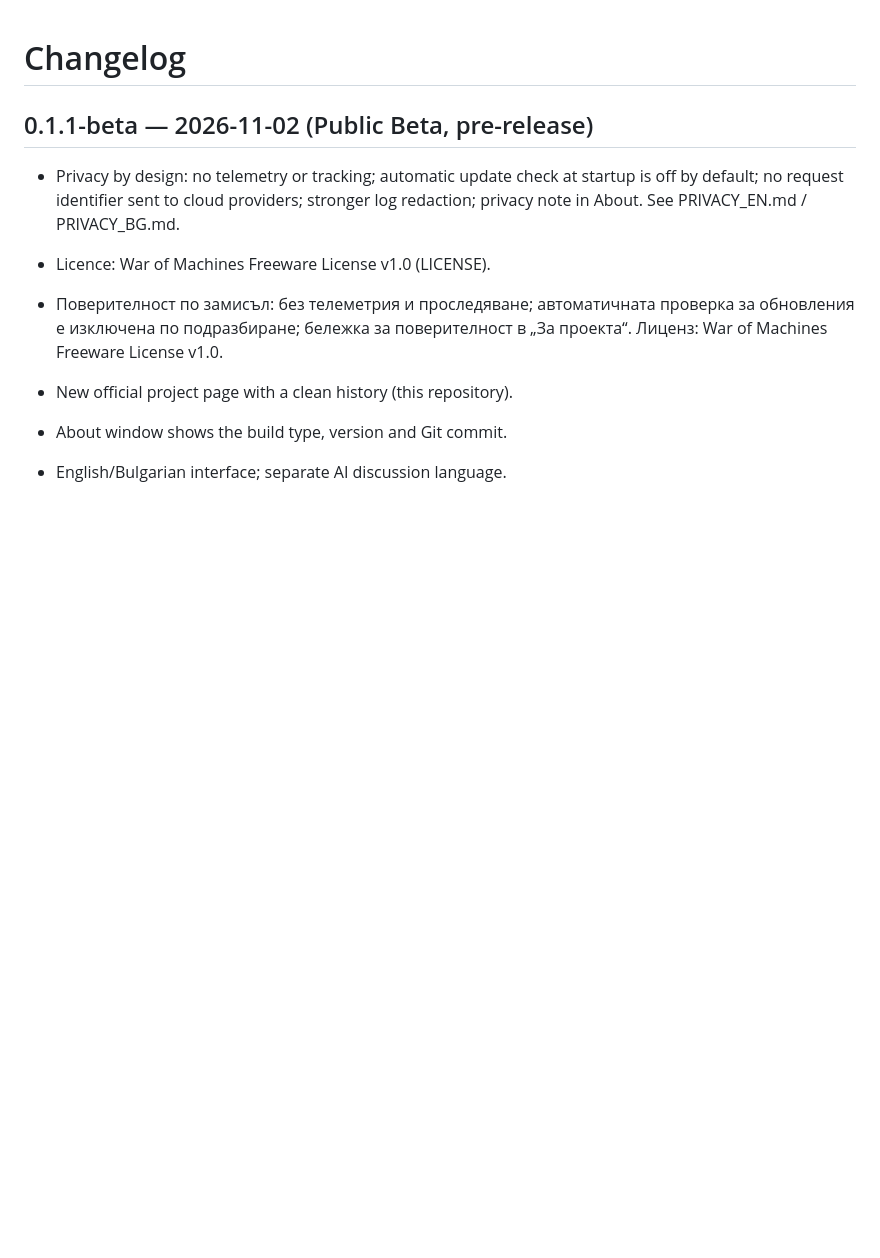
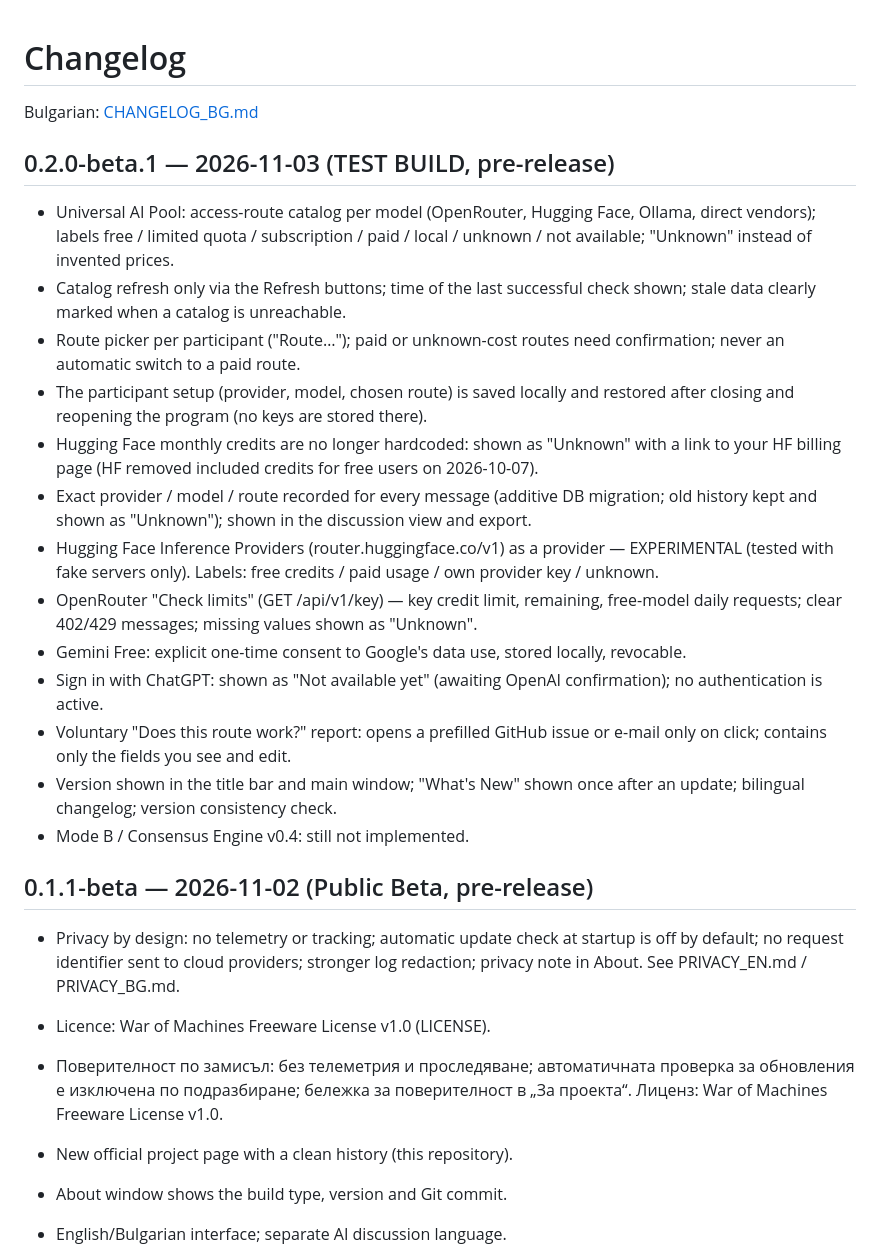
Before and after one commit to PhoenixbgOrg/war-of-machines, a Markdown page: CHANGELOG.md, the part around the change. Rendered like a GitHub page; blank space fills up the shorter version.

```diff
--- a/CHANGELOG.md
+++ b/CHANGELOG.md
@@ -1,4 +1,21 @@
 # Changelog
+
+Bulgarian: [CHANGELOG_BG.md](CHANGELOG_BG.md)
+
+## 0.2.0-beta.1 — 2026-11-03 (TEST BUILD, pre-release)
+- Universal AI Pool: access-route catalog per model (OpenRouter, Hugging Face, Ollama, direct vendors); labels free / limited quota / subscription / paid / local / unknown / not available; "Unknown" instead of invented prices.
+- Catalog refresh only via the Refresh buttons; time of the last successful check shown; stale data clearly marked when a catalog is unreachable.
+- Route picker per participant ("Route…"); paid or unknown-cost routes need confirmation; never an automatic switch to a paid route.
+- The participant setup (provider, model, chosen route) is saved locally and restored after closing and reopening the program (no keys are stored there).
+- Hugging Face monthly credits are no longer hardcoded: shown as "Unknown" with a link to your HF billing page (HF removed included credits for free users on 2026-10-07).
+- Exact provider / model / route recorded for every message (additive DB migration; old history kept and shown as "Unknown"); shown in the discussion view and export.
+- Hugging Face Inference Providers (router.huggingface.co/v1) as a provider — EXPERIMENTAL (tested with fake servers only). Labels: free credits / paid usage / own provider key / unknown.
+- OpenRouter "Check limits" (GET /api/v1/key) — key credit limit, remaining, free-model daily requests; clear 402/429 messages; missing values shown as "Unknown".
+- Gemini Free: explicit one-time consent to Google's data use, stored locally, revocable.
+- Sign in with ChatGPT: shown as "Not available yet" (awaiting OpenAI confirmation); no authentication is active.
+- Voluntary "Does this route work?" report: opens a prefilled GitHub issue or e-mail only on click; contains only the fields you see and edit.
+- Version shown in the title bar and main window; "What's New" shown once after an update; bilingual changelog; version consistency check.
+- Mode B / Consensus Engine v0.4: still not implemented.
 
 ## 0.1.1-beta — 2026-11-02 (Public Beta, pre-release)
 - Privacy by design: no telemetry or tracking; automatic update check at startup is off by default; no request identifier sent to cloud providers; stronger log redaction; privacy note in About. See PRIVACY_EN.md / PRIVACY_BG.md.
```
Also changed, not shown: CHANGELOG_BG.md (added, +21 -0 lines), README.md (+13 -1 lines), README_BG.md (+13 -1 lines), docs/screenshots/v0.2-about-bg.png (added), docs/screenshots/v0.2-about-en.png (added), docs/screenshots/v0.2-route-picker-en.png (added), docs/screenshots/v0.2-whats-new-en.png (added).
